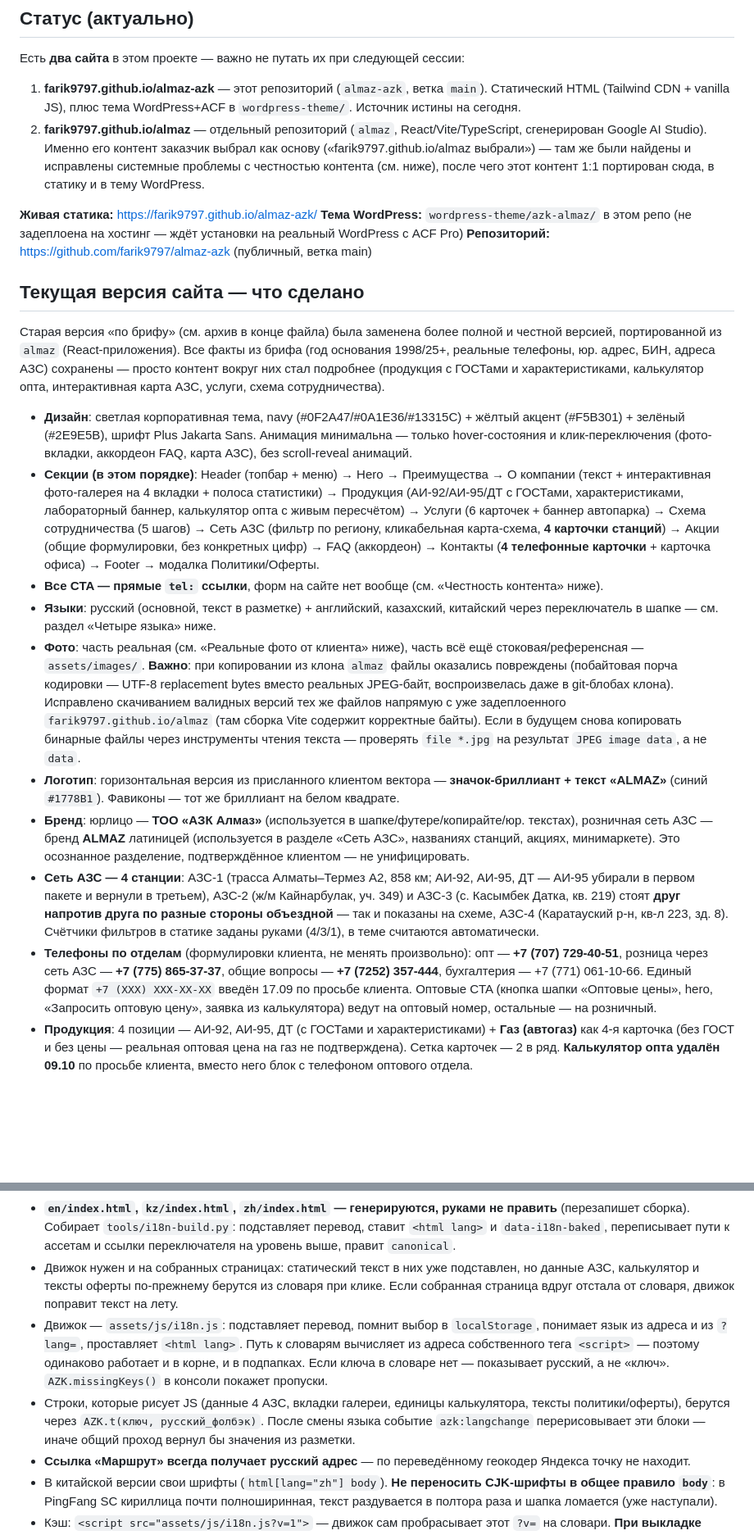
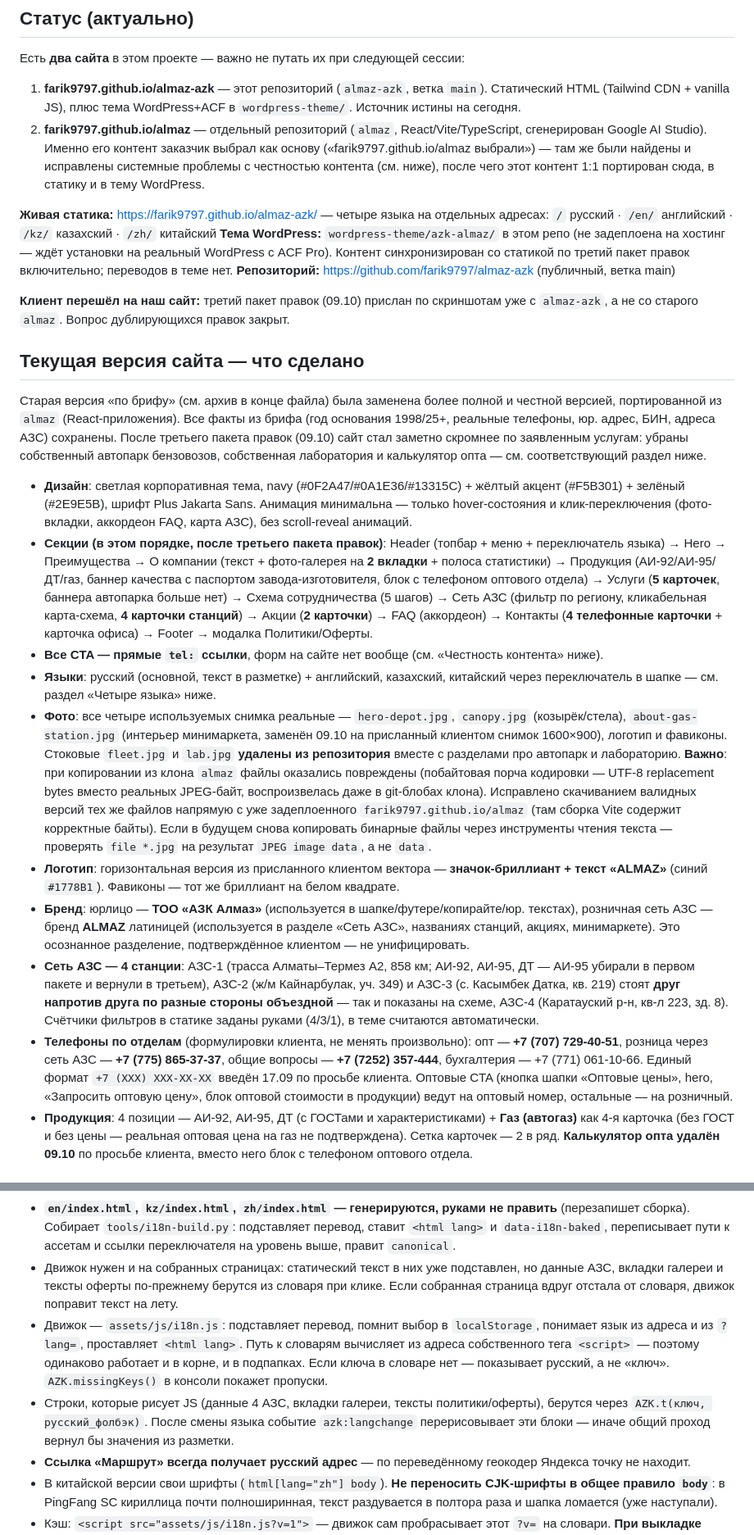
Before and after one commit to farik9797/almaz-azk, a Markdown page: PROGRESS.md, 2 parts joined by grey strips. Shown at 82% size. Drawn GitHub-style; blank space fills up the shorter version.

```diff
--- a/PROGRESS.md
+++ b/PROGRESS.md
@@ -8,22 +8,25 @@
 1. **farik9797.github.io/almaz-azk** — этот репозиторий (`almaz-azk`, ветка `main`). Статический HTML (Tailwind CDN + vanilla JS), плюс тема WordPress+ACF в `wordpress-theme/`. Источник истины на сегодня.
 2. **farik9797.github.io/almaz** — отдельный репозиторий (`almaz`, React/Vite/TypeScript, сгенерирован Google AI Studio). Именно его контент заказчик выбрал как основу («farik9797.github.io/almaz выбрали») — там же были найдены и исправлены системные проблемы с честностью контента (см. ниже), после чего этот контент 1:1 портирован сюда, в статику и в тему WordPress.
 
-**Живая статика:** https://farik9797.github.io/almaz-azk/
-**Тема WordPress:** `wordpress-theme/azk-almaz/` в этом репо (не задеплоена на хостинг — ждёт установки на реальный WordPress с ACF Pro)
+**Живая статика:** https://farik9797.github.io/almaz-azk/ — четыре языка на отдельных адресах:
+`/` русский · `/en/` английский · `/kz/` казахский · `/zh/` китайский
+**Тема WordPress:** `wordpress-theme/azk-almaz/` в этом репо (не задеплоена на хостинг — ждёт установки на реальный WordPress с ACF Pro). Контент синхронизирован со статикой по третий пакет правок включительно; переводов в теме нет.
 **Репозиторий:** https://github.com/farik9797/almaz-azk (публичный, ветка main)
 
+**Клиент перешёл на наш сайт:** третий пакет правок (09.10) прислан по скриншотам уже с `almaz-azk`, а не со старого `almaz`. Вопрос дублирующихся правок закрыт.
+
 ## Текущая версия сайта — что сделано
-Старая версия «по брифу» (см. архив в конце файла) была заменена более полной и честной версией, портированной из `almaz` (React-приложения). Все факты из брифа (год основания 1998/25+, реальные телефоны, юр. адрес, БИН, адреса АЗС) сохранены — просто контент вокруг них стал подробнее (продукция с ГОСТами и характеристиками, калькулятор опта, интерактивная карта АЗС, услуги, схема сотрудничества).
+Старая версия «по брифу» (см. архив в конце файла) была заменена более полной и честной версией, портированной из `almaz` (React-приложения). Все факты из брифа (год основания 1998/25+, реальные телефоны, юр. адрес, БИН, адреса АЗС) сохранены. После третьего пакета правок (09.10) сайт стал заметно скромнее по заявленным услугам: убраны собственный автопарк бензовозов, собственная лаборатория и калькулятор опта — см. соответствующий раздел ниже.
 
 - **Дизайн**: светлая корпоративная тема, navy (#0F2A47/#0A1E36/#13315C) + жёлтый акцент (#F5B301) + зелёный (#2E9E5B), шрифт Plus Jakarta Sans. Анимация минимальна — только hover-состояния и клик-переключения (фото-вкладки, аккордеон FAQ, карта АЗС), без scroll-reveal анимаций.
-- **Секции (в этом порядке)**: Header (топбар + меню) → Hero → Преимущества → О компании (текст + интерактивная фото-галерея на 4 вкладки + полоса статистики) → Продукция (АИ-92/АИ-95/ДТ с ГОСТами, характеристиками, лабораторный баннер, калькулятор опта с живым пересчётом) → Услуги (6 карточек + баннер автопарка) → Схема сотрудничества (5 шагов) → Сеть АЗС (фильтр по региону, кликабельная карта-схема, **4 карточки станций**) → Акции (общие формулировки, без конкретных цифр) → FAQ (аккордеон) → Контакты (**4 телефонные карточки** + карточка офиса) → Footer → модалка Политики/Оферты.
+- **Секции (в этом порядке, после третьего пакета правок)**: Header (топбар + меню + переключатель языка) → Hero → Преимущества → О компании (текст + фото-галерея на **2 вкладки** + полоса статистики) → Продукция (АИ-92/АИ-95/ДТ/газ, баннер качества с паспортом завода-изготовителя, блок с телефоном оптового отдела) → Услуги (**5 карточек**, баннера автопарка больше нет) → Схема сотрудничества (5 шагов) → Сеть АЗС (фильтр по региону, кликабельная карта-схема, **4 карточки станций**) → Акции (**2 карточки**) → FAQ (аккордеон) → Контакты (**4 телефонные карточки** + карточка офиса) → Footer → модалка Политики/Оферты.
 - **Все CTA — прямые `tel:` ссылки**, форм на сайте нет вообще (см. «Честность контента» ниже).
 - **Языки**: русский (основной, текст в разметке) + английский, казахский, китайский через переключатель в шапке — см. раздел «Четыре языка» ниже.
-- **Фото**: часть реальная (см. «Реальные фото от клиента» ниже), часть всё ещё стоковая/референсная — `assets/images/`. **Важно**: при копировании из клона `almaz` файлы оказались повреждены (побайтовая порча кодировки — UTF-8 replacement bytes вместо реальных JPEG-байт, воспроизвелась даже в git-блобах клона). Исправлено скачиванием валидных версий тех же файлов напрямую с уже задеплоенного `farik9797.github.io/almaz` (там сборка Vite содержит корректные байты). Если в будущем снова копировать бинарные файлы через инструменты чтения текста — проверять `file *.jpg` на результат `JPEG image data`, а не `data`.
+- **Фото**: все четыре используемых снимка реальные — `hero-depot.jpg`, `canopy.jpg` (козырёк/стела), `about-gas-station.jpg` (интерьер минимаркета, заменён 09.10 на присланный клиентом снимок 1600×900), логотип и фавиконы. Стоковые `fleet.jpg` и `lab.jpg` **удалены из репозитория** вместе с разделами про автопарк и лабораторию. **Важно**: при копировании из клона `almaz` файлы оказались повреждены (побайтовая порча кодировки — UTF-8 replacement bytes вместо реальных JPEG-байт, воспроизвелась даже в git-блобах клона). Исправлено скачиванием валидных версий тех же файлов напрямую с уже задеплоенного `farik9797.github.io/almaz` (там сборка Vite содержит корректные байты). Если в будущем снова копировать бинарные файлы через инструменты чтения текста — проверять `file *.jpg` на результат `JPEG image data`, а не `data`.
 - **Логотип**: горизонтальная версия из присланного клиентом вектора — **значок-бриллиант + текст «ALMAZ»** (синий `#1778B1`). Фавиконы — тот же бриллиант на белом квадрате.
 - **Бренд**: юрлицо — **ТОО «АЗК Алмаз»** (используется в шапке/футере/копирайте/юр. текстах), розничная сеть АЗС — бренд **ALMAZ** латиницей (используется в разделе «Сеть АЗС», названиях станций, акциях, минимаркете). Это осознанное разделение, подтверждённое клиентом — не унифицировать.
 - **Сеть АЗС — 4 станции**: АЗС-1 (трасса Алматы–Термез А2, 858 км; АИ-92, АИ-95, ДТ — АИ-95 убирали в первом пакете и вернули в третьем), АЗС-2 (ж/м Кайнарбулак, уч. 349) и АЗС-3 (с. Касымбек Датка, кв. 219) стоят **друг напротив друга по разные стороны объездной** — так и показаны на схеме, АЗС-4 (Каратауский р-н, кв-л 223, зд. 8). Счётчики фильтров в статике заданы руками (4/3/1), в теме считаются автоматически.
-- **Телефоны по отделам** (формулировки клиента, не менять произвольно): опт — **+7 (707) 729-40-51**, розница через сеть АЗС — **+7 (775) 865-37-37**, общие вопросы — **+7 (7252) 357-444**, бухгалтерия — +7 (771) 061-10-66. Единый формат `+7 (XXX) XXX-XX-XX` введён 17.09 по просьбе клиента. Оптовые CTA (кнопка шапки «Оптовые цены», hero, «Запросить оптовую цену», заявка из калькулятора) ведут на оптовый номер, остальные — на розничный.
+- **Телефоны по отделам** (формулировки клиента, не менять произвольно): опт — **+7 (707) 729-40-51**, розница через сеть АЗС — **+7 (775) 865-37-37**, общие вопросы — **+7 (7252) 357-444**, бухгалтерия — +7 (771) 061-10-66. Единый формат `+7 (XXX) XXX-XX-XX` введён 17.09 по просьбе клиента. Оптовые CTA (кнопка шапки «Оптовые цены», hero, «Запросить оптовую цену», блок оптовой стоимости в продукции) ведут на оптовый номер, остальные — на розничный.
 - **Продукция**: 4 позиции — АИ-92, АИ-95, ДТ (с ГОСТами и характеристиками) + **Газ (автогаз)** как 4-я карточка (без ГОСТ и без цены — реальная оптовая цена на газ не подтверждена). Сетка карточек — 2 в ряд. **Калькулятор опта удалён 09.10** по просьбе клиента, вместо него блок с телефоном оптового отдела.
 
 ## Честность контента (важно помнить)
@@ -143,9 +156,9 @@
 - Каждая переводимая строка помечена атрибутом `data-i18n="<секция>.<номер>"` (или `data-i18n-alt` / `-title` / `-aria-label` / `-placeholder` / `-content` для атрибутов). Ключи проставлены один раз скриптом, руками их не перенумеровывать.
 - Переводы — `assets/i18n/en.js`, `kk.js`, `zh.js` (обычный JS-объект, не JSON: подгружается тегом `<script>`, поэтому работает и при открытии файла с диска, без сервера).
 - **`en/index.html`, `kz/index.html`, `zh/index.html` — генерируются, руками не править** (перезапишет сборка). Собирает `tools/i18n-build.py`: подставляет перевод, ставит `<html lang>` и `data-i18n-baked`, переписывает пути к ассетам и ссылки переключателя на уровень выше, правит `canonical`.
-- Движок нужен и на собранных страницах: статический текст в них уже подставлен, но данные АЗС, калькулятор и тексты оферты по-прежнему берутся из словаря при клике. Если собранная страница вдруг отстала от словаря, движок поправит текст на лету.
+- Движок нужен и на собранных страницах: статический текст в них уже подставлен, но данные АЗС, вкладки галереи и тексты оферты по-прежнему берутся из словаря при клике. Если собранная страница вдруг отстала от словаря, движок поправит текст на лету.
 - Движок — `assets/js/i18n.js`: подставляет перевод, помнит выбор в `localStorage`, понимает язык из адреса и из `?lang=`, проставляет `<html lang>`. Путь к словарям вычисляет из адреса собственного тега `<script>` — поэтому одинаково работает и в корне, и в подпапках. Если ключа в словаре нет — показывает русский, а не «ключ». `AZK.missingKeys()` в консоли покажет пропуски.
-- Строки, которые рисует JS (данные 4 АЗС, вкладки галереи, единицы калькулятора, тексты политики/оферты), берутся через `AZK.t(ключ, русский_фолбэк)`. После смены языка событие `azk:langchange` перерисовывает эти блоки — иначе общий проход вернул бы значения из разметки.
+- Строки, которые рисует JS (данные 4 АЗС, вкладки галереи, тексты политики/оферты), берутся через `AZK.t(ключ, русский_фолбэк)`. После смены языка событие `azk:langchange` перерисовывает эти блоки — иначе общий проход вернул бы значения из разметки.
 - **Ссылка «Маршрут» всегда получает русский адрес** — по переведённому геокодер Яндекса точку не находит.
 - В китайской версии свои шрифты (`html[lang="zh"] body`). **Не переносить CJK-шрифты в общее правило `body`**: в PingFang SC кириллица почти полноширинная, текст раздувается в полтора раза и шапка ломается (уже наступали).
 - Кэш: `<script src="assets/js/i18n.js?v=1">` — движок сам пробрасывает этот `?v=` на словари. **При выкладке правок перевода поднимать номер**, иначе браузер подставит старый словарь к новой разметке.
```
Also changed, not shown: other parts of PROGRESS.md (+22 -8 lines).
